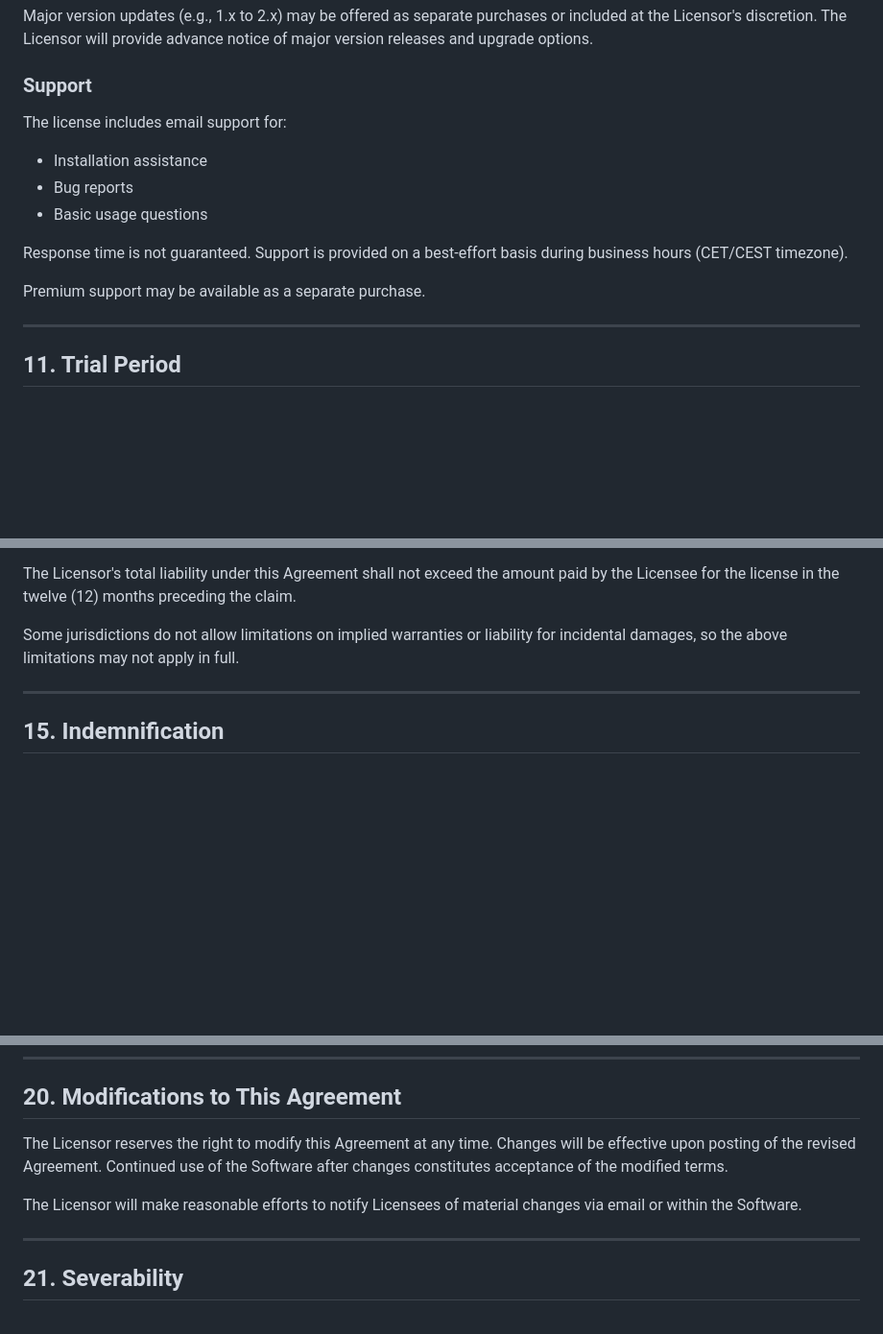
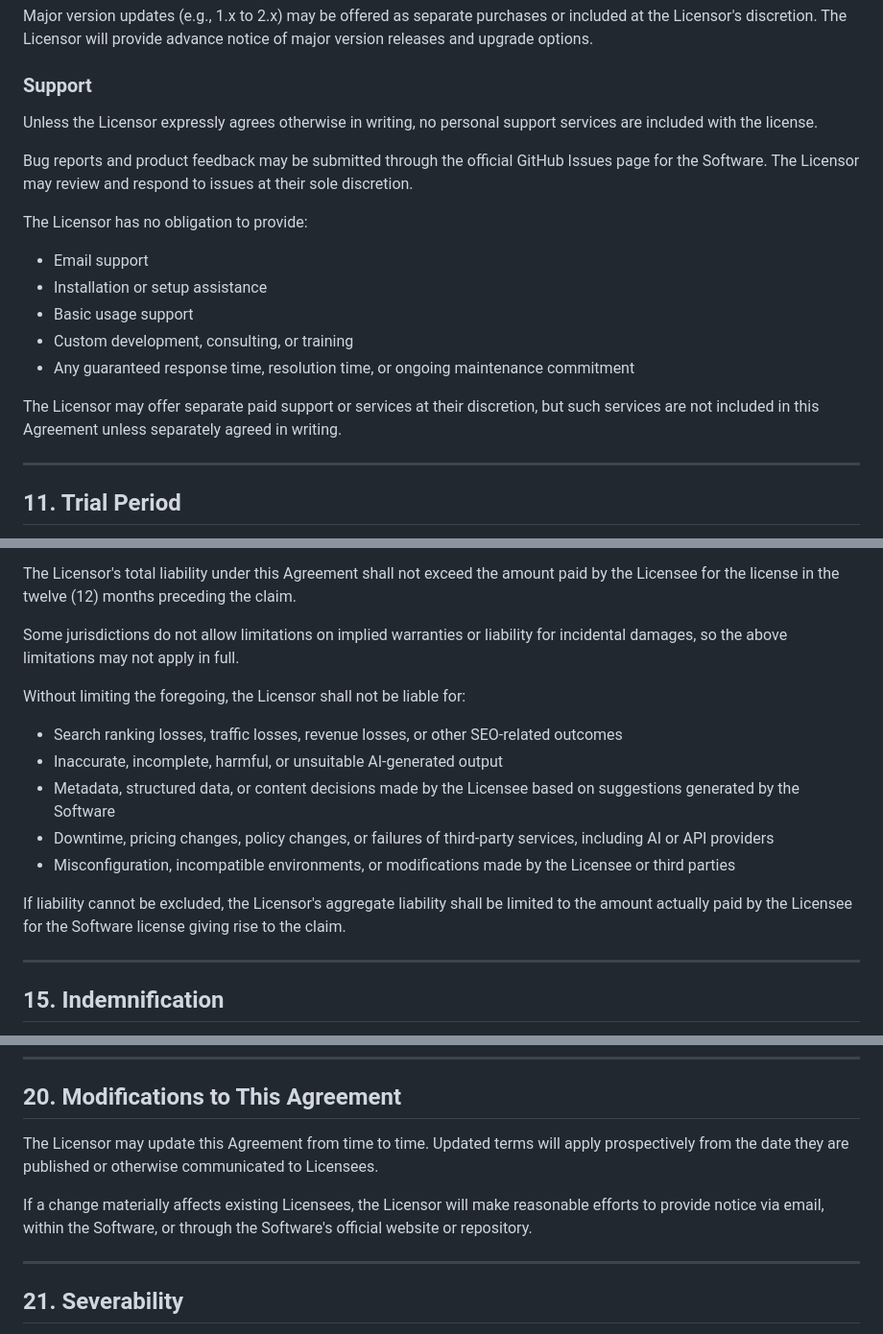
Before and after one commit to tearoom1/kirby-meta-kit, a Markdown page: LICENSE.md, 3 parts joined by grey strips. Shown at 96% size. Drawn GitHub-style; blank space fills up the shorter version.

Commit message:
updated the license.

```diff
--- a/LICENSE.md
+++ b/LICENSE.md
@@ -129,14 +129,18 @@ The license includes free access to:
 Major version updates (e.g., 1.x to 2.x) may be offered as separate purchases or included at the Licensor's discretion. The Licensor will provide advance notice of major version releases and upgrade options.
 
 ### Support
-The license includes email support for:
-- Installation assistance
-- Bug reports
-- Basic usage questions
+Unless the Licensor expressly agrees otherwise in writing, no personal support services are included with the license.
 
-Response time is not guaranteed. Support is provided on a best-effort basis during business hours (CET/CEST timezone).
+Bug reports and product feedback may be submitted through the official GitHub Issues page for the Software. The Licensor may review and respond to issues at their sole discretion.
 
-Premium support may be available as a separate purchase.
+The Licensor has no obligation to provide:
+- Email support
+- Installation or setup assistance
+- Basic usage support
+- Custom development, consulting, or training
+- Any guaranteed response time, resolution time, or ongoing maintenance commitment
+
+The Licensor may offer separate paid support or services at their discretion, but such services are not included in this Agreement unless separately agreed in writing.
 
 ---
 
@@ -184,6 +188,15 @@ TO THE MAXIMUM EXTENT PERMITTED BY LAW, IN NO EVENT SHALL THE LICENSOR BE LIABLE
 The Licensor's total liability under this Agreement shall not exceed the amount paid by the Licensee for the license in the twelve (12) months preceding the claim.
 
 Some jurisdictions do not allow limitations on implied warranties or liability for incidental damages, so the above limitations may not apply in full.
+
+Without limiting the foregoing, the Licensor shall not be liable for:
+- Search ranking losses, traffic losses, revenue losses, or other SEO-related outcomes
+- Inaccurate, incomplete, harmful, or unsuitable AI-generated output
+- Metadata, structured data, or content decisions made by the Licensee based on suggestions generated by the Software
+- Downtime, pricing changes, policy changes, or failures of third-party services, including AI or API providers
+- Misconfiguration, incompatible environments, or modifications made by the Licensee or third parties
+
+If liability cannot be excluded, the Licensor's aggregate liability shall be limited to the amount actually paid by the Licensee for the Software license giving rise to the claim.
 
 ---
 
@@ -266,9 +279,9 @@ The Licensee agrees to comply with all applicable export and import laws and reg
 
 ## 20. Modifications to This Agreement
 
-The Licensor reserves the right to modify this Agreement at any time. Changes will be effective upon posting of the revised Agreement. Continued use of the Software after changes constitutes acceptance of the modified terms.
+The Licensor may update this Agreement from time to time. Updated terms will apply prospectively from the date they are published or otherwise communicated to Licensees.
 
-The Licensor will make reasonable efforts to notify Licensees of material changes via email or within the Software.
+If a change materially affects existing Licensees, the Licensor will make reasonable efforts to provide notice via email, within the Software, or through the Software's official website or repository.
 
 ---
 
```
Also changed, not shown: other parts of LICENSE.md (+1 -1 lines), README.md (+1 -1 lines).
